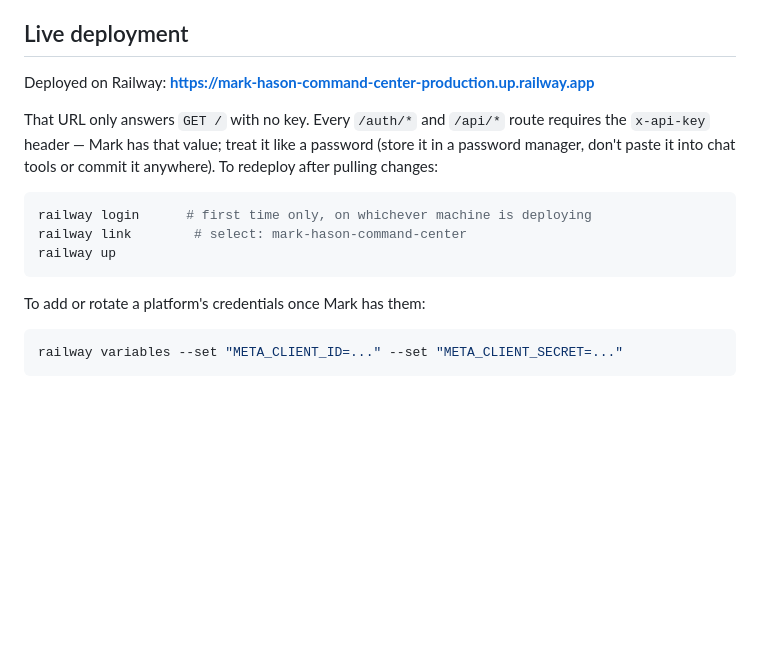
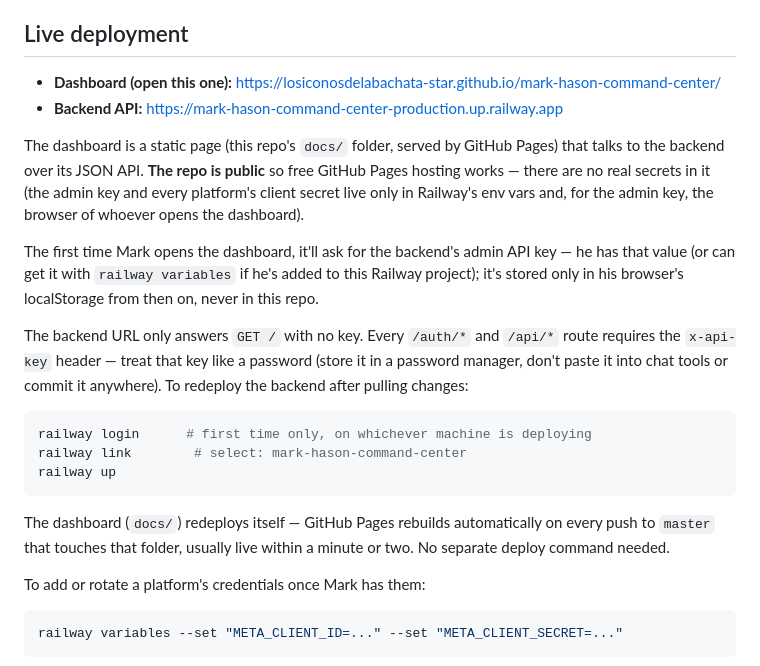
Before and after one commit to losiconosdelabachata-star/mark-hason-command-center, a Markdown page: README.md, the part around the change. Rendered like a GitHub page; blank space fills up the shorter version.

Commit message:
Document live dashboard + GitHub Pages deployment
Repo is now public (required for free GitHub Pages on a private
repo's plan tier) — verified clean of secrets across the entire git
history before flipping visibility. Dashboard live at
https://losiconosdelabachata-star.github.io/mark-hason-command-center/,
backend's FRONTEND_URL set so OAuth callback pages link back to it.

Co-Authored-By: Claude Sonnet 5 <noreply@anthropic.com>

````diff
--- a/README.md
+++ b/README.md
@@ -13,18 +13,34 @@ end. See [Architecture](#architecture) for why they're split.
 
 ## Live deployment
 
-Deployed on Railway: **https://mark-hason-command-center-production.up.railway.app**
+- **Dashboard (open this one):** https://losiconosdelabachata-star.github.io/mark-hason-command-center/
+- **Backend API:** https://mark-hason-command-center-production.up.railway.app
 
-That URL only answers `GET /` with no key. Every `/auth/*` and `/api/*`
-route requires the `x-api-key` header — Mark has that value; treat it like a
+The dashboard is a static page (this repo's `docs/` folder, served by GitHub
+Pages) that talks to the backend over its JSON API. **The repo is public**
+so free GitHub Pages hosting works — there are no real secrets in it (the
+admin key and every platform's client secret live only in Railway's env
+vars and, for the admin key, the browser of whoever opens the dashboard).
+
+The first time Mark opens the dashboard, it'll ask for the backend's admin
+API key — he has that value (or can get it with `railway variables` if he's
+added to this Railway project); it's stored only in his browser's
+localStorage from then on, never in this repo.
+
+The backend URL only answers `GET /` with no key. Every `/auth/*` and
+`/api/*` route requires the `x-api-key` header — treat that key like a
 password (store it in a password manager, don't paste it into chat tools or
-commit it anywhere). To redeploy after pulling changes:
+commit it anywhere). To redeploy the backend after pulling changes:
 
 ```bash
 railway login      # first time only, on whichever machine is deploying
 railway link        # select: mark-hason-command-center
 railway up
 ```
+
+The dashboard (`docs/`) redeploys itself — GitHub Pages rebuilds
+automatically on every push to `master` that touches that folder, usually
+live within a minute or two. No separate deploy command needed.
 
 To add or rotate a platform's credentials once Mark has them:
 
````
